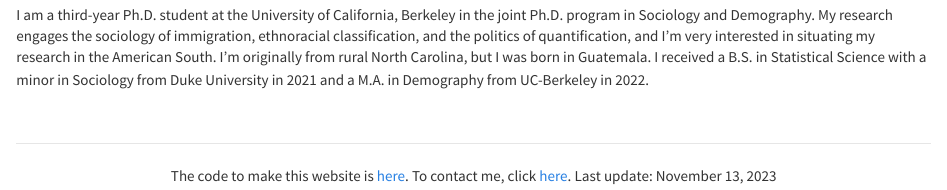
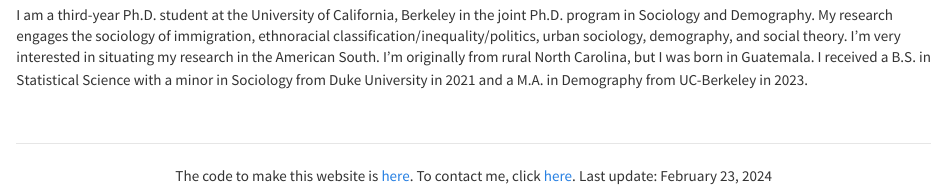
Before and after one commit to stevenherrera24/rosvidherreratenorio.github.io, an R Markdown document (index.Rmd): the page in a window 1100 px wide, from 340 px down. The pictures show the output file index.html that the author committed with the source, opened offline; library style sheets and scripts come from the installed R packages.

Commit message:
February 2024 Updates

```diff
--- a/index.Rmd
+++ b/index.Rmd
@@ -25,7 +25,7 @@
 
 <br>
 
-I am a third-year Ph.D. student at the University of California, Berkeley in the joint Ph.D. program in Sociology and Demography. My research engages the sociology of immigration, ethnoracial classification, and the politics of quantification, and I'm very interested in situating my research in the American South. I'm originally from rural North Carolina, but I was born in Guatemala. I received a B.S. in Statistical Science with a minor in Sociology from Duke University in 2021 and a M.A. in Demography from UC-Berkeley in 2022.
+I am a third-year Ph.D. student at the University of California, Berkeley in the joint Ph.D. program in Sociology and Demography. My research engages the sociology of immigration, ethnoracial classification/inequality/politics, urban sociology, demography, and social theory. I'm very interested in situating my research in the American South. I'm originally from rural North Carolina, but I was born in Guatemala. I received a B.S. in Statistical Science with a minor in Sociology from Duke University in 2021 and a M.A. in Demography from UC-Berkeley in 2023.
 
 <br>
 
@@ -33,5 +33,5 @@
 ***
 
 <center>
-The code to make this website is [here](https://github.com/stevenherrera24/stevenherrera24.github.io). To contact me, click [here](https://stevenherreratenorio.com/contact.html). Last update: November 13, 2023
+The code to make this website is [here](https://github.com/stevenherrera24/stevenherrera24.github.io). To contact me, click [here](https://stevenherreratenorio.com/contact.html). Last update: February 23, 2024
 </center>
```
Also changed, not shown: CV.HerreraTenorio.Website.pdf, index.html.
